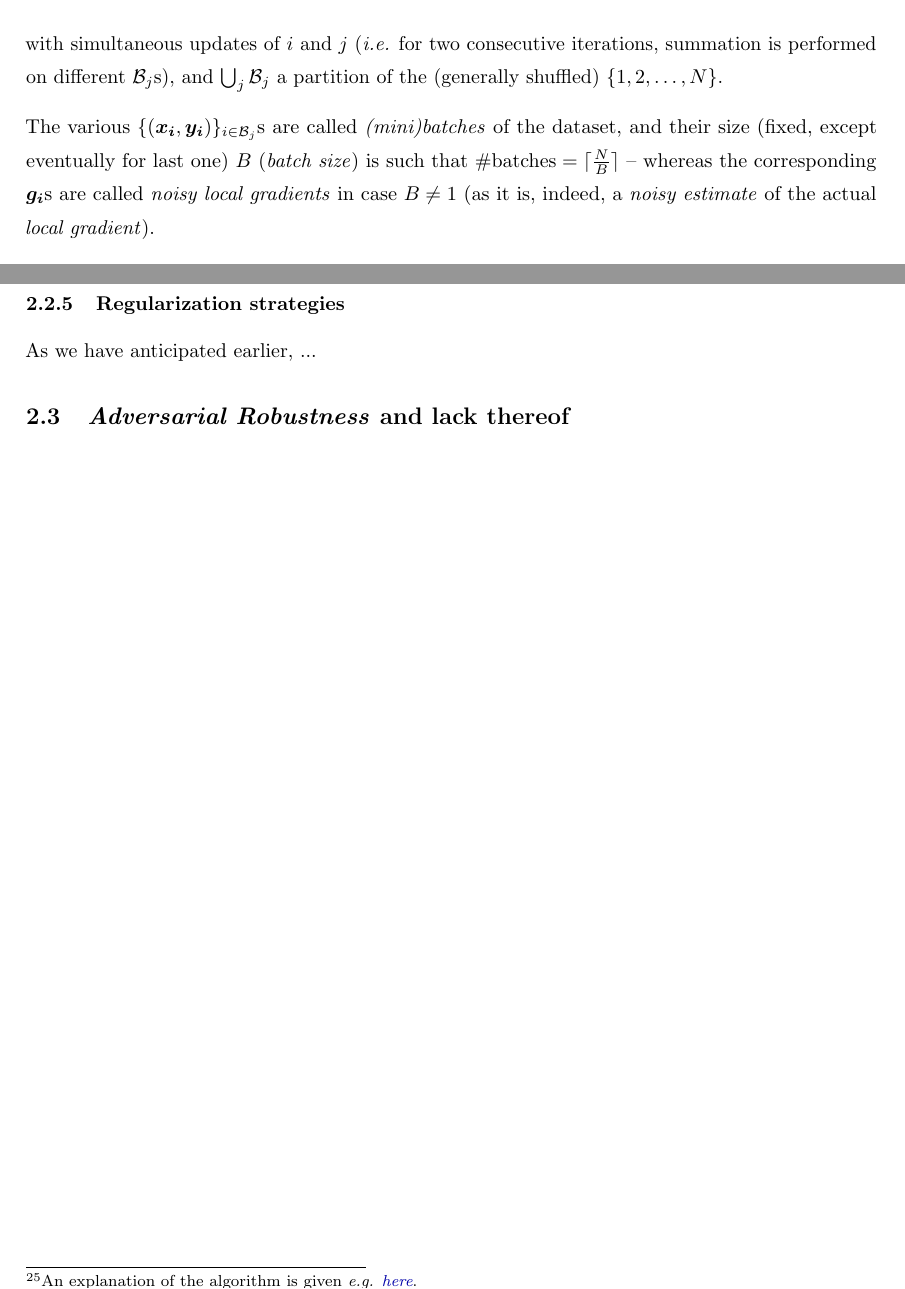
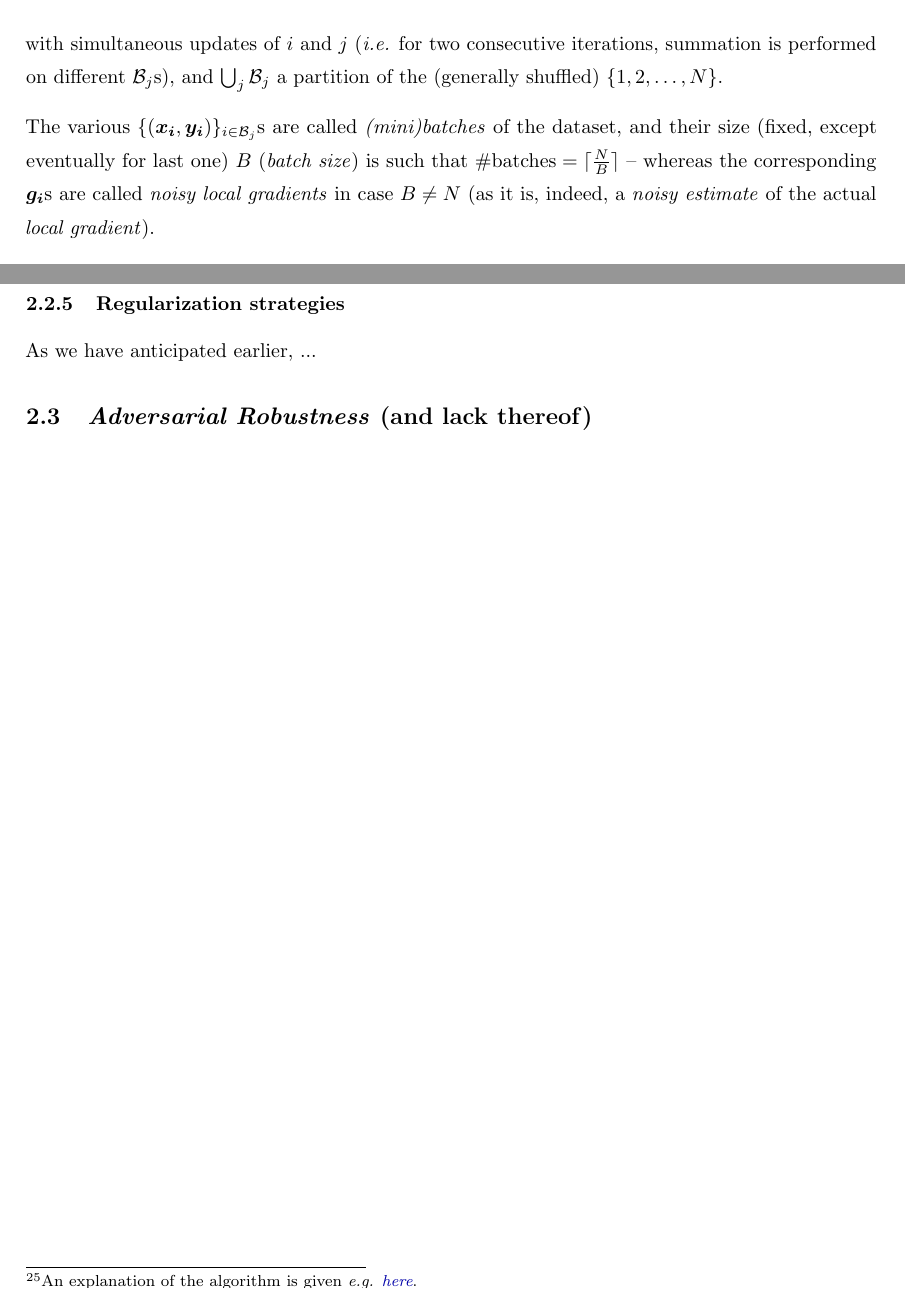
Before and after one commit to emaballarin/carso-msc-thesis, a LaTeX thesis (thesis.tex, which reads prelim.tex): two parts of pages 16 and 17 of 22, joined at a grey line, cut so that both start at the same text. Compiled offline with pdfLaTeX.

Commit message:
Pipe test (even mightier pipes...)
Signed-off-by: Emanuele Ballarin <emanuele@ballarin.cc>

```diff
--- a/prelim.tex
+++ b/prelim.tex
@@ -116,7 +116,7 @@
 
 with simultaneous updates of $i$ and $j$ (\textit{i.e.} for two consecutive iterations, summation is performed on different $\mathcal{B}_j$s), and $\bigcup_j\mathcal{B}_j$ a partition of the (generally shuffled) $\{1,2,\dots,N\}$.
 
-The various $\{(\vec{x_i}, \vec{y_i})\}_{i \in \mathcal{B}_j}$s are called \textit{(mini)batches} of the dataset, and their size (fixed, except eventually for last one) $B$ (\textit{batch size}) is such that $\#\text{batches} = \lceil \frac{N}{B}\rceil$ -- whereas the corresponding $\vec{g_i}$s are called \textit{noisy local gradients} in case $B \neq 1$ (as it is, indeed, a \textit{noisy estimate} of the actual \textit{local gradient}).
+The various $\{(\vec{x_i}, \vec{y_i})\}_{i \in \mathcal{B}_j}$s are called \textit{(mini)batches} of the dataset, and their size (fixed, except eventually for last one) $B$ (\textit{batch size}) is such that $\#\text{batches} = \lceil \frac{N}{B}\rceil$ -- whereas the corresponding $\vec{g_i}$s are called \textit{noisy local gradients} in case $B \neq N$ (as it is, indeed, a \textit{noisy estimate} of the actual \textit{local gradient}).
 
 The choice of $B$ and $\lambda$ (which are additional \textit{hyperparameters}, of the learning algorithm this time) can influence the convergence of the iterations. While it is true that \textit{noisy gradient} iterations approximate those of true gradients as $i$ grows, the choice of a larger $B$ (up to the limit $B=N$, called \textit{(full) batch gradient descent}) reduces the variance of the estimate at the cost of increased susceptibility to convergence toward local minima. On the other hand, a decrease in $B$ (down to $B=1$, \textit{stochastic gradient descent}\footnote{Note, however, that such name is commonly used in practice to describe the whole family of these optimization methods, regardless of the choice of $B$.}) favours convergence toward the global minimum at the price of increased variance and number of iterations required to reach it. The number of times the training set (in the form of batches, eventually) is entirely used during training is called \textit{number of epochs}. Ultimately, the choice of \textit{batch size} in modern day boils down to the compromise\footnote{See, \textit{e.g.} \cite{MastersLuschi2018RevisitingSB} for an unusual take on the subject,  \href{https://twitter.com/ylecun/status/989610208497360896?lang=en}{endorsed} by deep learning pioneer and expert Yann LeCun.} between \textit{regularization} of the optimization problem and (reduction in) the number of iterations potentially required for proper convergence -- provided in any case sufficient memory to store the whole minibatch\footnote{While it is always possible to resort to \textit{gradient accumulation} to counter memory starvation (see \href{https://discuss.pytorch.org/t/why-do-we-need-to-set-the-gradients-manually-to-zero-in-pytorch/4903/20}{this forum comment by one of the PyTorch developers} as an explanatory example), a memory-fittable alternative has to be preferred, due to the non-summability of \textit{batch normalization} statistics. The analysis of such regularization technique will be discussed right next.}.
 
```
Also changed, not shown: prelim.tex (2 more changed lines).
